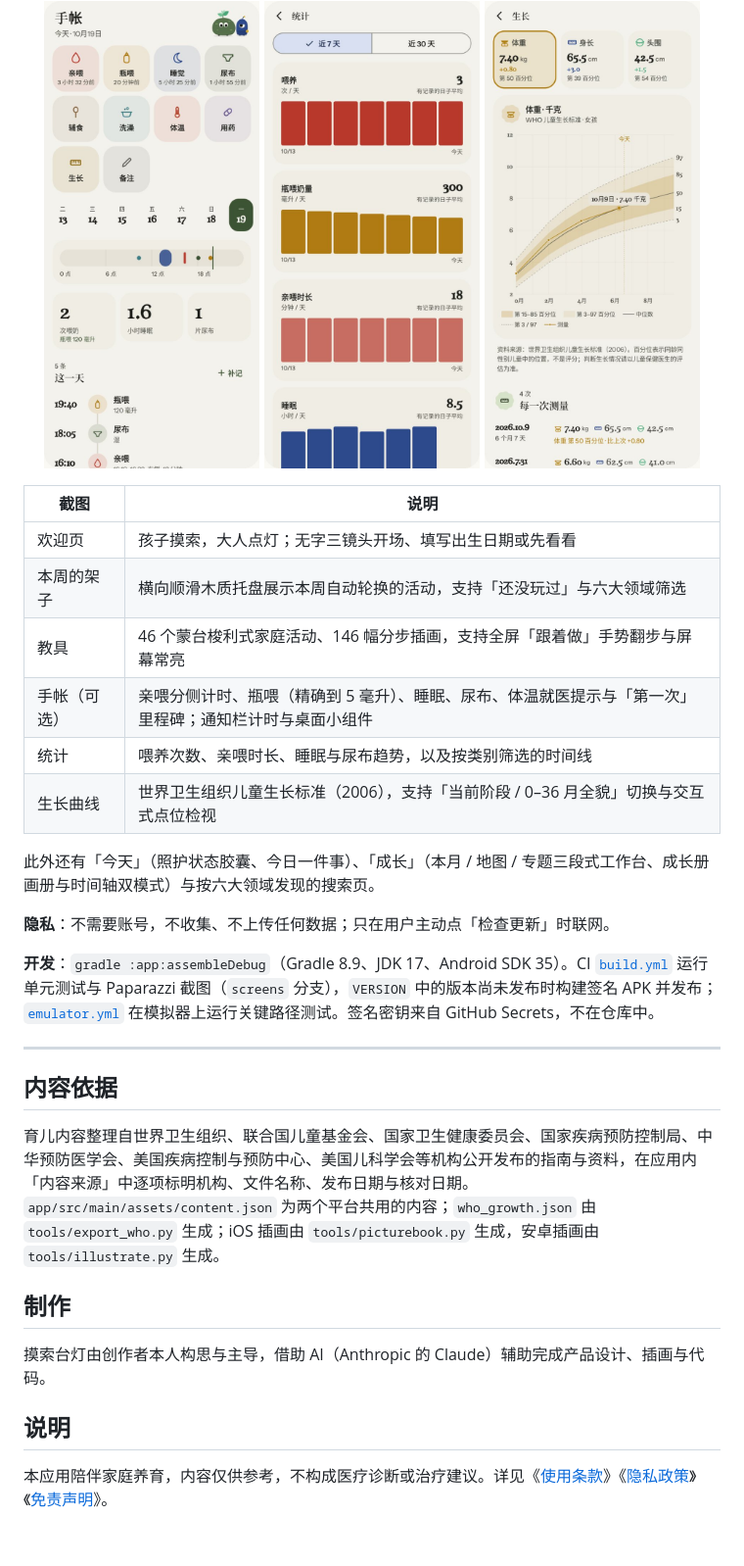
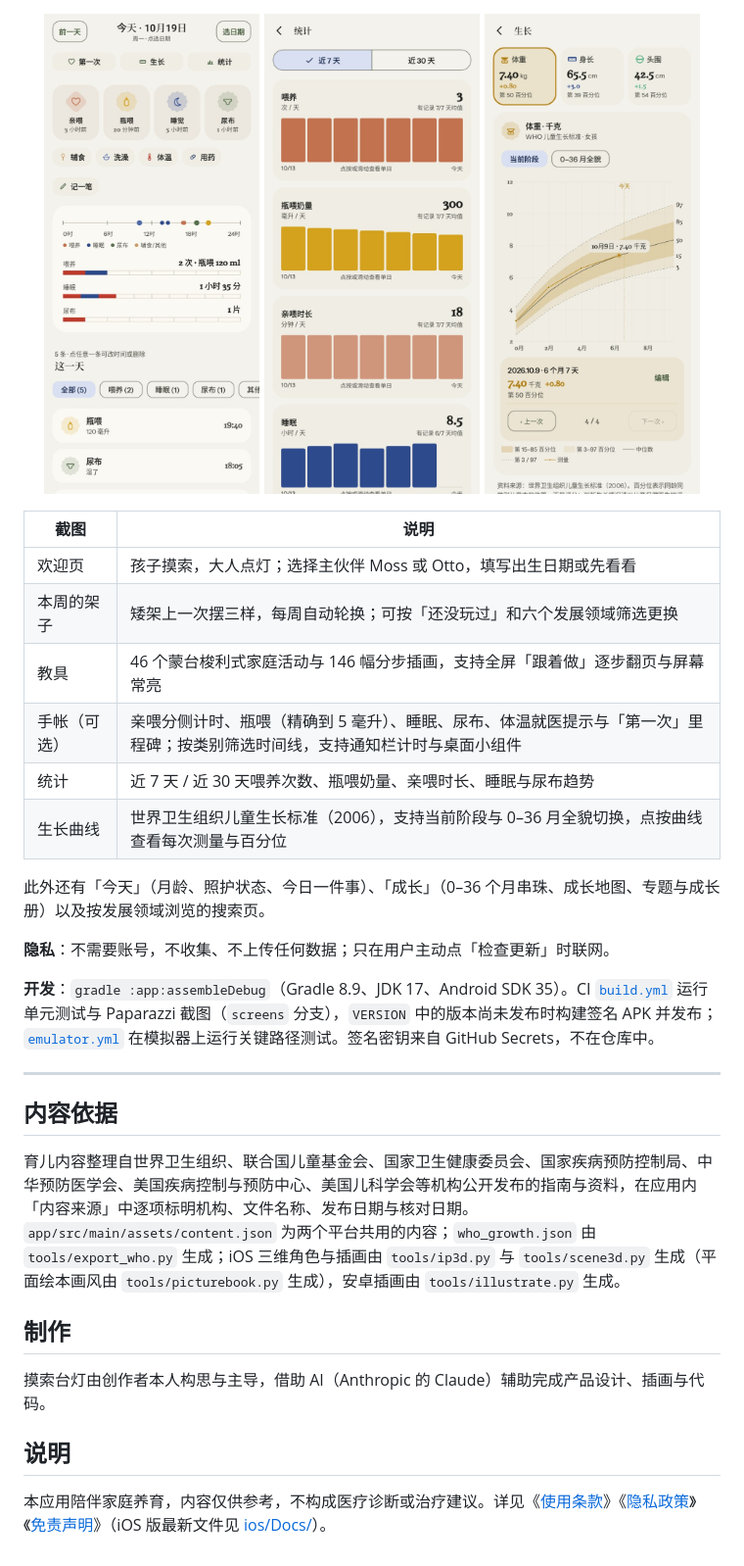
Before and after one commit to mjuvdeysii/mossling, a Markdown page: README.md, the part around one of its changes. Shown at 98% size. GitHub-like rendering; pictures changed too: docs/images/android/4_journal.jpg, docs/images/android/5_stats.jpg, docs/images/android/6_growth.jpg.

```diff
--- a/README.md
+++ b/README.md
@@ -78,14 +78,14 @@
 
 | 截图 | 说明 |
 |---|---|
-| 欢迎页 | 孩子摸索，大人点灯；无字三镜头开场、填写出生日期或先看看 |
-| 本周的架子 | 横向顺滑木质托盘展示本周自动轮换的活动，支持「还没玩过」与六大领域筛选 |
-| 教具 | 46 个蒙台梭利式家庭活动、146 幅分步插画，支持全屏「跟着做」手势翻步与屏幕常亮 |
-| 手帐（可选） | 亲喂分侧计时、瓶喂（精确到 5 毫升）、睡眠、尿布、体温就医提示与「第一次」里程碑；通知栏计时与桌面小组件 |
-| 统计 | 喂养次数、亲喂时长、睡眠与尿布趋势，以及按类别筛选的时间线 |
-| 生长曲线 | 世界卫生组织儿童生长标准（2006），支持「当前阶段 / 0–36 月全貌」切换与交互式点位检视 |
+| 欢迎页 | 孩子摸索，大人点灯；选择主伙伴 Moss 或 Otto，填写出生日期或先看看 |
+| 本周的架子 | 矮架上一次摆三样，每周自动轮换；可按「还没玩过」和六个发展领域筛选更换 |
+| 教具 | 46 个蒙台梭利式家庭活动与 146 幅分步插画，支持全屏「跟着做」逐步翻页与屏幕常亮 |
+| 手帐（可选） | 亲喂分侧计时、瓶喂（精确到 5 毫升）、睡眠、尿布、体温就医提示与「第一次」里程碑；按类别筛选时间线，支持通知栏计时与桌面小组件 |
+| 统计 | 近 7 天 / 近 30 天喂养次数、瓶喂奶量、亲喂时长、睡眠与尿布趋势 |
+| 生长曲线 | 世界卫生组织儿童生长标准（2006），支持当前阶段与 0–36 月全貌切换，点按曲线查看每次测量与百分位 |
 
-此外还有「今天」（照护状态胶囊、今日一件事）、「成长」（本月 / 地图 / 专题三段式工作台、成长册画册与时间轴双模式）与按六大领域发现的搜索页。
+此外还有「今天」（月龄、照护状态、今日一件事）、「成长」（0–36 个月串珠、成长地图、专题与成长册）以及按发展领域浏览的搜索页。
 
 **隐私**：不需要账号，不收集、不上传任何数据；只在用户主动点「检查更新」时联网。
 
@@ -95,7 +95,7 @@
 
 ## 内容依据
 
-育儿内容整理自世界卫生组织、联合国儿童基金会、国家卫生健康委员会、国家疾病预防控制局、中华预防医学会、美国疾病控制与预防中心、美国儿科学会等机构公开发布的指南与资料，在应用内「内容来源」中逐项标明机构、文件名称、发布日期与核对日期。`app/src/main/assets/content.json` 为两个平台共用的内容；`who_growth.json` 由 `tools/export_who.py` 生成；iOS 插画由 `tools/picturebook.py` 生成，安卓插画由 `tools/illustrate.py` 生成。
+育儿内容整理自世界卫生组织、联合国儿童基金会、国家卫生健康委员会、国家疾病预防控制局、中华预防医学会、美国疾病控制与预防中心、美国儿科学会等机构公开发布的指南与资料，在应用内「内容来源」中逐项标明机构、文件名称、发布日期与核对日期。`app/src/main/assets/content.json` 为两个平台共用的内容；`who_growth.json` 由 `tools/export_who.py` 生成；iOS 三维角色与插画由 `tools/ip3d.py` 与 `tools/scene3d.py` 生成（平面绘本画风由 `tools/picturebook.py` 生成），安卓插画由 `tools/illustrate.py` 生成。
 
 ## 制作
 
@@ -103,4 +103,4 @@
 
 ## 说明
 
-本应用陪伴家庭养育，内容仅供参考，不构成医疗诊断或治疗建议。详见《[使用条款](TERMS.md)》《[隐私政策](PRIVACY.md)》《[免责声明](DISCLAIMER.md)》。
+本应用陪伴家庭养育，内容仅供参考，不构成医疗诊断或治疗建议。详见《[使用条款](TERMS.md)》《[隐私政策](PRIVACY.md)》《[免责声明](DISCLAIMER.md)》（iOS 版最新文件见 [ios/Docs/](ios/Docs/)）。
```
Also changed, not shown: other parts of README.md (+19 -19 lines), docs/images/android/1_welcome.jpg, docs/images/android/2_shelf.jpg, docs/images/android/3_materials.jpg, 1 other file.
